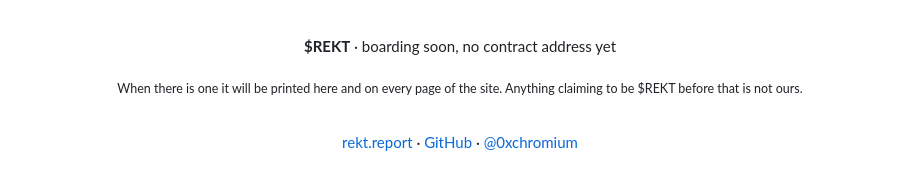
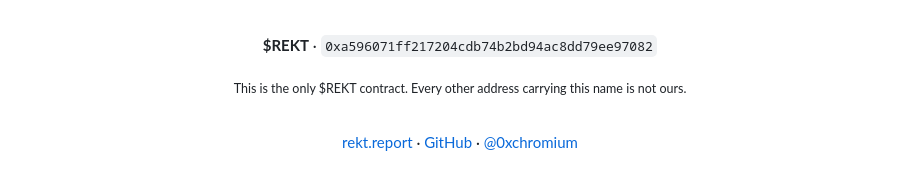
Before and after one commit to 0xChromium/Rekt, a Markdown page: README.md, the part around the change. Drawn GitHub-style.

Commit message:
Print the contract address
$REKT is live at 0xa596071ff217204cdb74b2bd94ac8dd79ee97082. The site reads it from the
server's configuration; the README carries it here, with the line that every other address
under this name is not ours.

```diff
--- a/README.md
+++ b/README.md
@@ -24,9 +24,9 @@ no wallet · no signature · nothing to connect
 
 <br>
 
-**$REKT** · boarding soon, no contract address yet
+**$REKT** · `0xa596071ff217204cdb74b2bd94ac8dd79ee97082`
 
-<sub>When there is one it will be printed here and on every page of the site. Anything claiming to be $REKT before that is not ours.</sub>
+<sub>This is the only $REKT contract. Every other address carrying this name is not ours.</sub>
 
 <br>
 
```
